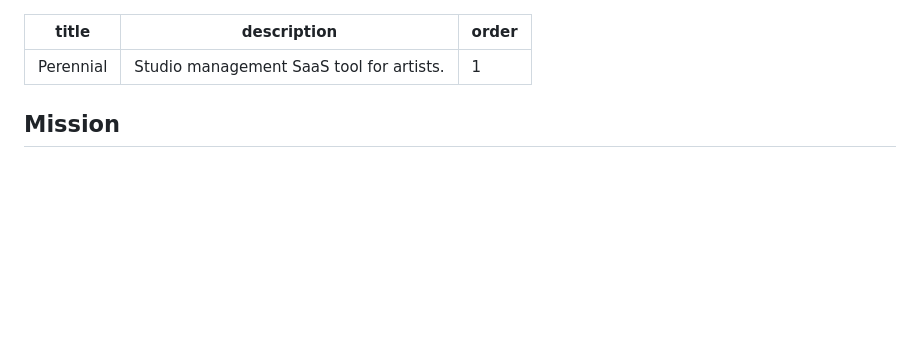
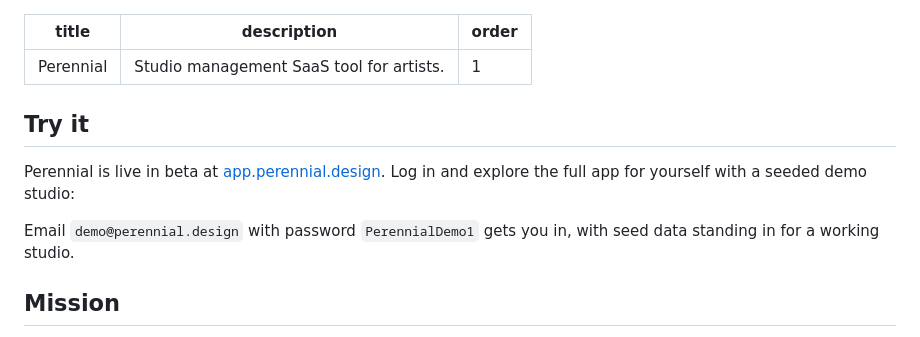
Before and after one commit to elliottsrosenberg-byte/26-site, a Markdown page: content/projects/perennial.md, the part around the change. Rendered like a GitHub page; blank space fills up the shorter version.

Commit message:
Add Try it section: beta link + demo credentials
Co-Authored-By: Claude Fable 5 <noreply@anthropic.com>

```diff
--- a/content/projects/perennial.md
+++ b/content/projects/perennial.md
@@ -3,6 +3,12 @@ title: Perennial
 description: Studio management SaaS tool for artists.
 order: 1
 ---
+
+## Try it
+
+Perennial is live in beta at [app.perennial.design](https://app.perennial.design). Log in and explore the full app for yourself with a seeded demo studio:
+
+Email `demo@perennial.design` with password `PerennialDemo1` gets you in, with seed data standing in for a working studio.
 
 ## Mission
 
```
